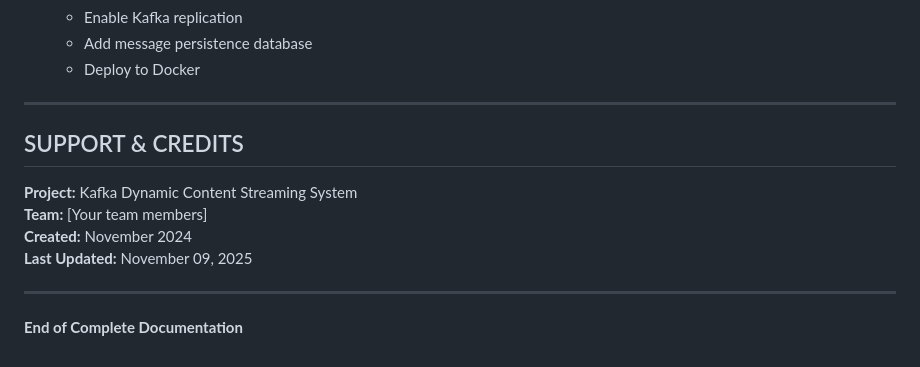
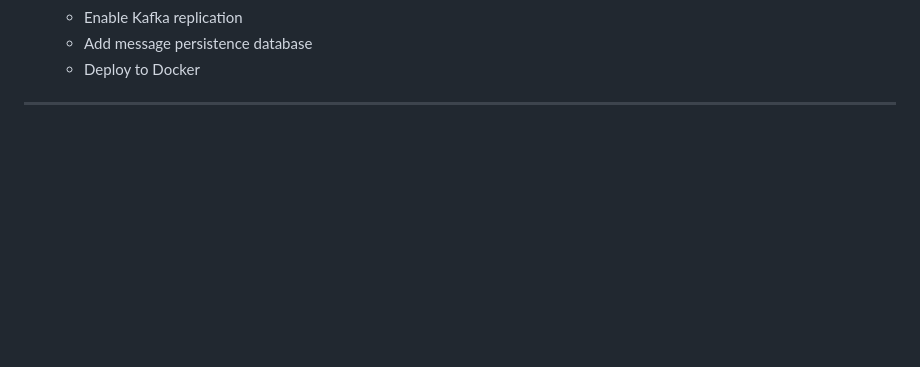
Before and after one commit to giganiga6969/Dynamic_Streaming_via_Kafka, a Markdown page: COMPLETE_DOCUMENTATION.md, the part around the change. GitHub-like rendering; blank space fills up the shorter version.

```diff
--- a/COMPLETE_DOCUMENTATION.md
+++ b/COMPLETE_DOCUMENTATION.md
@@ -620,14 +620,3 @@ tail -f /var/log/syslog | grep kafka
    - Deploy to Docker
 
 ---
-
-## SUPPORT & CREDITS
-
-**Project:** Kafka Dynamic Content Streaming System
-**Team:** [Your team members]
-**Created:** November 2024
-**Last Updated:** November 09, 2025
-
----
-
-**End of Complete Documentation**
```
